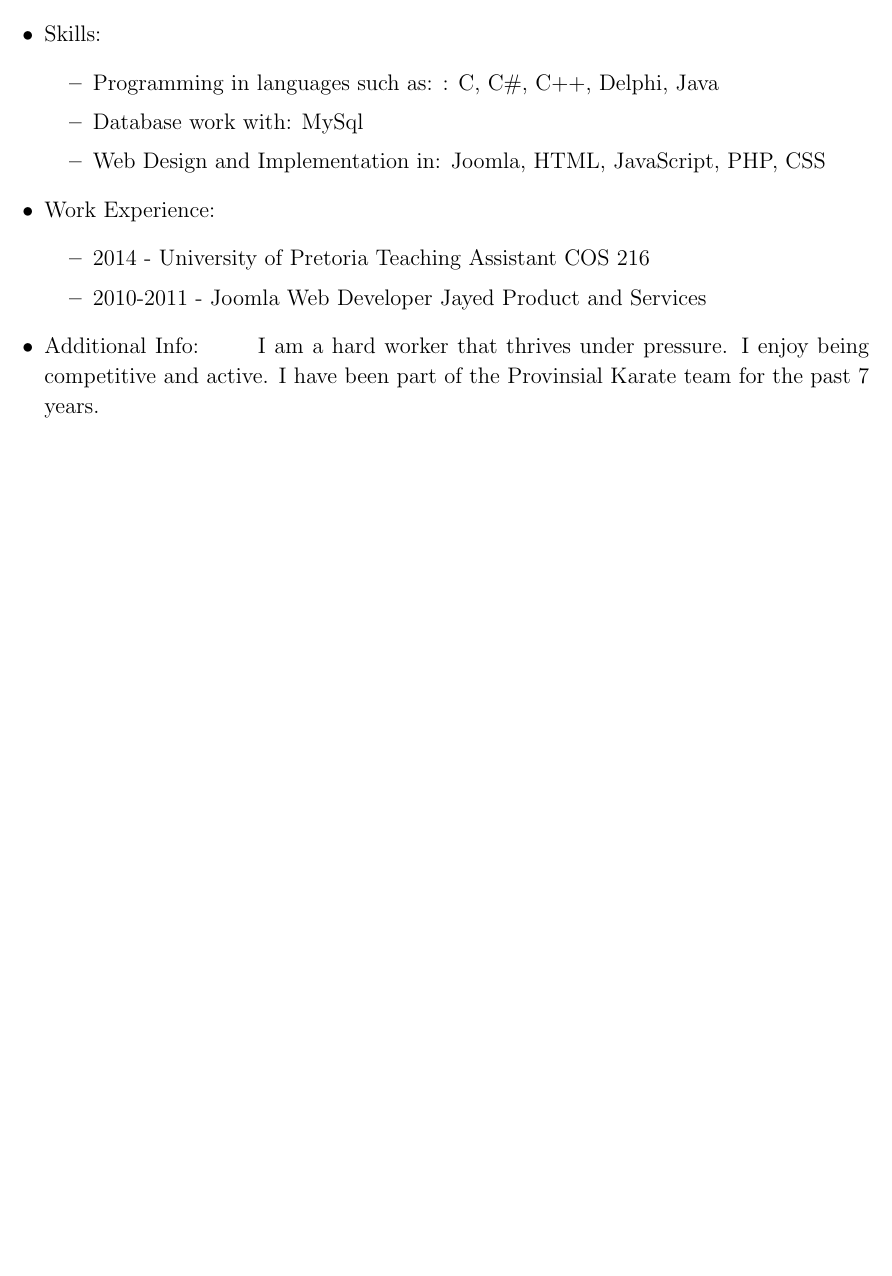
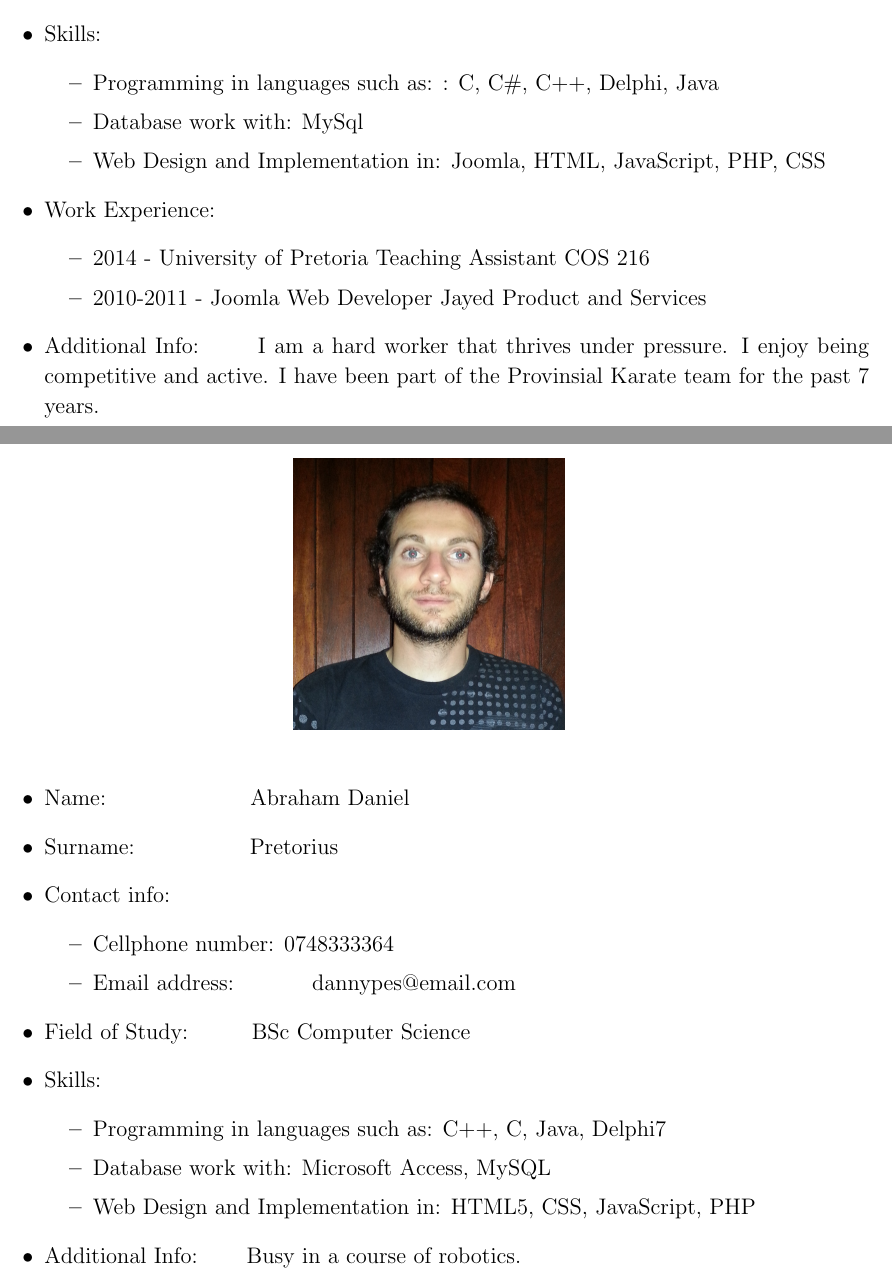
Before and after one commit to njTaljaard/Cos301_Phase1, a LaTeX document (Team Portfolio/Team Portfolio.tex): part of page 8 of 8 before the commit and two parts of pages 8 and 9 of 9 after it, the two joined at a grey line, cut so that both start at the same text, the shorter picture padded with empty space. Compiled offline with pdfLaTeX.

Commit message:
Update Team Portfolio and DannyPretorius.jpg

```diff
--- a/Team Portfolio/Team Portfolio.tex
+++ b/Team Portfolio/Team Portfolio.tex
@@ -183,4 +185,36 @@
 		\item Additional Info: \ ~~ \ I am a hard worker that thrives under pressure. I enjoy being competitive and active. I have been part of the Provinsial Karate team for the past 7 years.
 \end{itemize}
 
+
+% =====================  Abraham Daniël Pretorius ========================
+\newpage %Danny Pretorius
+\begin{figure}[htbp]
+	\centering
+	\includegraphics[width=2in, height=2in]{./Pictures/DannyPretorius.jpg}
+\end{figure}
+
+\begin{itemize}
+	\item Name: \ ~~~~~~~~~~~~~~~ \ Abraham Daniel
+	\item Surname: \ ~~~~~~~~~~~ \  Pretorius
+	\item Contact info: \ ~~~~~~ \
+		\begin{itemize}
+					\item Cellphone number: 0748333364
+					\item Email address: \ ~~~~~~ \ dannypes@email.com
+		\end{itemize}
+
+
+	\item Field of Study: \ ~~~~ \ BSc Computer Science
+	\item Skills: \begin{itemize}
+					\item Programming in languages such as: C++, C, Java, Delphi7
+					\item Database work with: Microsoft Access, MySQL
+					\item Web Design and Implementation in: HTML5, CSS, JavaScript, PHP
+				  \end{itemize}
+	\item Additional Info: \ ~~ \ Busy in a course of robotics.
+
+\end{itemize}
+
+
+
+
+
 \end{document}
```
Also changed, not shown: Team Portfolio/Pictures/DannyPretorius.jpg (renamed from Team Portfolio/Pictures/Danny Pretorius.jpg), Team Portfolio/Team Portfolio.tex (2 more changed lines).
